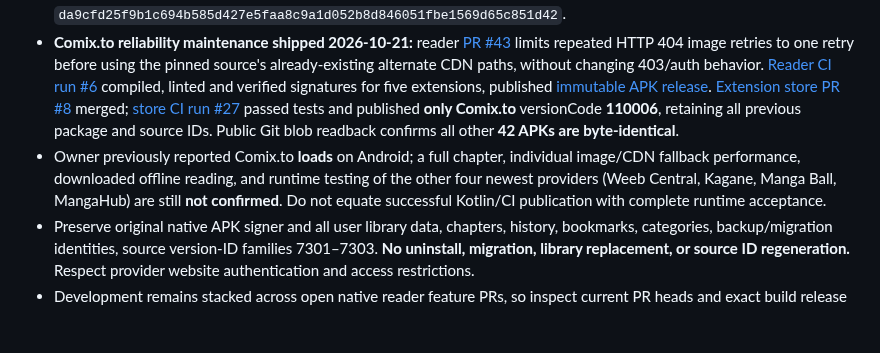
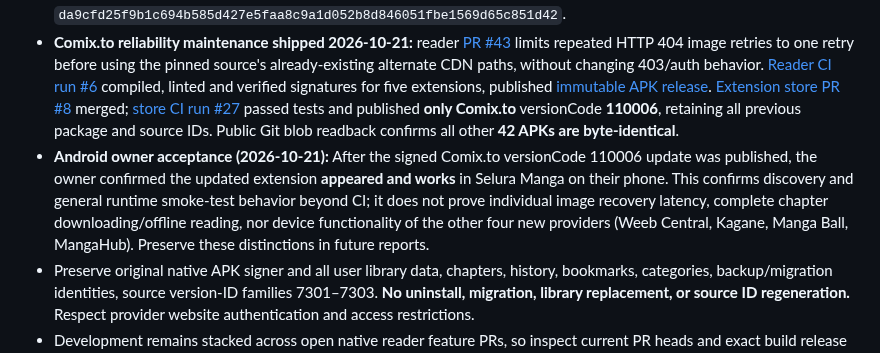
Before and after one commit to zexaldragneel/selura-reader, a Markdown page: PROJECT_CONTEXT.md, the part around the change. Rendered like a GitHub page; blank space fills up the shorter version.

Commit message:
docs(context): reflect Comix.to owner-tested extension update

```diff
--- a/PROJECT_CONTEXT.md
+++ b/PROJECT_CONTEXT.md
@@ -7,7 +7,7 @@ Last updated: 2026-10-21
 - Latest explicitly verified native app artifact: **signed Build #82** from [reader PR #42](https://github.com/zexaldragneel/selura-reader/pull/42), [CI run 39597146509](https://github.com/zexaldragneel/selura-reader/actions/runs/39597146509), [release test-native-pr-42-run-82](https://github.com/zexaldragneel/selura-reader/releases/tag/test-native-pr-42-run-82), package versionCode 1082. This includes a structured Added/Improved/Fixed update dialog. User acceptance for subsequent popup display remains pending. Keep the Xianxia UI and in-app verified APK download/installer functionality unchanged.
 - Current public independently maintained extension store is `https://raw.githubusercontent.com/zexaldragneel/selura-extensions/repo/repo.json`. At [store commit ddfcac93](https://github.com/zexaldragneel/selura-extensions/commit/ddfcac93ced930dc4527e728a7e14f856ff55b59), **43 independently signed APKs, 43 icons, 43 distinct packages and 341 distinct source IDs** were verified. Its permanent signer certificate SHA-256 remains `da9cfd25f9b1c694b585d427e5faa8c9a1d052b8d846051fbe1569d65c851d42`.
 - **Comix.to reliability maintenance shipped 2026-10-21:** reader [PR #43](https://github.com/zexaldragneel/selura-reader/pull/43) limits repeated HTTP 404 image retries to one retry before using the pinned source's already-existing alternate CDN paths, without changing 403/auth behavior. [Reader CI run #6](https://github.com/zexaldragneel/selura-reader/actions/runs/39613983973) compiled, linted and verified signatures for five extensions, published [immutable APK release](https://github.com/zexaldragneel/selura-reader/releases/tag/test-expansion-5-pr-43-run-6). [Extension store PR #8](https://github.com/zexaldragneel/selura-extensions/pull/8) merged; [store CI run #27](https://github.com/zexaldragneel/selura-extensions/actions/runs/39615215850) passed tests and published **only Comix.to** versionCode **110006**, retaining all previous package and source IDs. Public Git blob readback confirms all other **42 APKs are byte-identical**.
-- Owner previously reported Comix.to **loads** on Android; a full chapter, individual image/CDN fallback performance, downloaded offline reading, and runtime testing of the other four newest providers (Weeb Central, Kagane, Manga Ball, MangaHub) are still **not confirmed**. Do not equate successful Kotlin/CI publication with complete runtime acceptance.
+- **Android owner acceptance (2026-10-21):** After the signed Comix.to versionCode 110006 update was published, the owner confirmed the updated extension **appeared and works** in Selura Manga on their phone. This confirms discovery and general runtime smoke-test behavior beyond CI; it does not prove individual image recovery latency, complete chapter downloading/offline reading, nor device functionality of the other four new providers (Weeb Central, Kagane, Manga Ball, MangaHub). Preserve these distinctions in future reports.
 - Preserve original native APK signer and all user library data, chapters, history, bookmarks, categories, backup/migration identities, source version-ID families 7301–7303. **No uninstall, migration, library replacement, or source ID regeneration.** Respect provider website authentication and access restrictions.
 - Development remains stacked across open native reader feature PRs, so inspect current PR heads and exact build release sources before any edits. Native app and extension store publish through separate GitHub Actions workflows; extension updates do not require reinstalling `com.selura.manga`.
 
```
